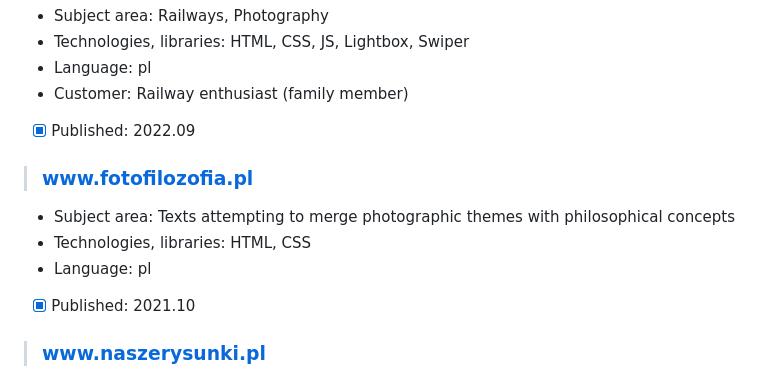
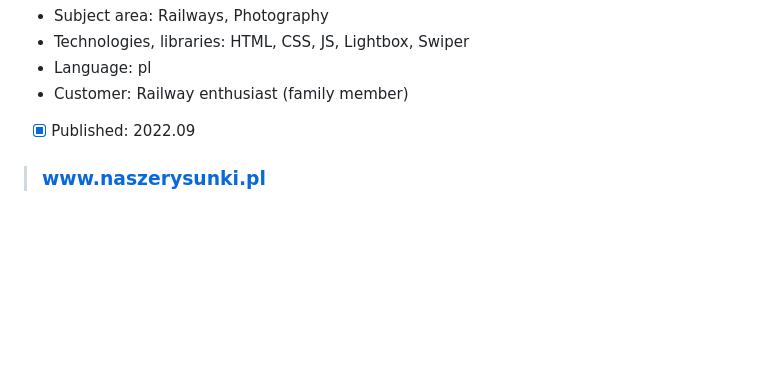
Before and after one commit to tadeg/website-design, a Markdown page: README.md, the part around the change. GitHub-like rendering; blank space fills up the shorter version.

```diff
--- a/README.md
+++ b/README.md
@@ -33,12 +33,6 @@ This repository contains author's portfolio of front-end development amateur, ho
   - Language: pl
   - Customer: Railway enthusiast (family member)
   - [x] Published: 2022.09
-
-> ### www.fotofilozofia.pl
-  - Subject area: Texts attempting to merge photographic themes with philosophical concepts
-  - Technologies, libraries: HTML, CSS
-  - Language: pl
-  - [x] Published: 2021.10
 
 > ### www.naszerysunki.pl
   - Subject area: Drawings made for fun
```
